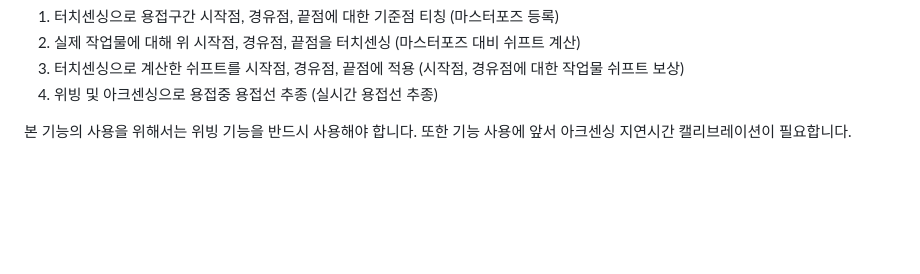
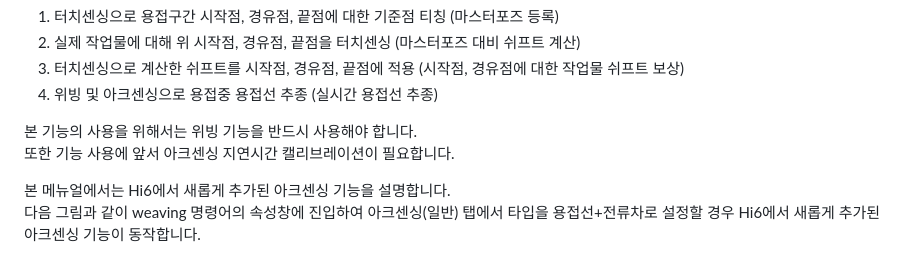
Before and after one commit to hyundai-robotics/doc-arc-weld, a Markdown page: 8_Application_function/3_Arc_sensing/README.md, the part around one of its changes. Drawn GitHub-style; blank space fills up the shorter version.

Commit message:
아크센싱 수정

```diff
--- a/8_Application_function/3_Arc_sensing/README.md
+++ b/8_Application_function/3_Arc_sensing/README.md
@@ -12,4 +13,8 @@
 3. 터치센싱으로 계산한 쉬프트를 시작점, 경유점, 끝점에 적용 (시작점, 경유점에 대한 작업물 쉬프트 보상)
 4. 위빙 및 아크센싱으로 용접중 용접선 추종 (실시간 용접선 추종)
 
-본 기능의 사용을 위해서는 위빙 기능을 반드시 사용해야 합니다. 또한 기능 사용에 앞서 아크센싱 지연시간 캘리브레이션이 필요합니다.
+본 기능의 사용을 위해서는 위빙 기능을 반드시 사용해야 합니다. <br>
+또한 기능 사용에 앞서 아크센싱 지연시간 캘리브레이션이 필요합니다.
+
+본 메뉴얼에서는 Hi6에서 새롭게 추가된 아크센싱 기능을 설명합니다.<br>
+다음 그림과 같이 weaving 명령어의 속성창에 진입하여 아크센싱(일반) 탭에서 타입을 용접선+전류차로 설정할 경우 Hi6에서 새롭게 추가된 아크센싱 기능이 동작합니다.<br>
```
Also changed, not shown: other parts of 8_Application_function/3_Arc_sensing/README.md (+3 -2 lines), 8_Application_function/3_Arc_sensing/2_arcsen_calibration.md (+15 -8 lines), _assets/8_29.png, 1 other file.
